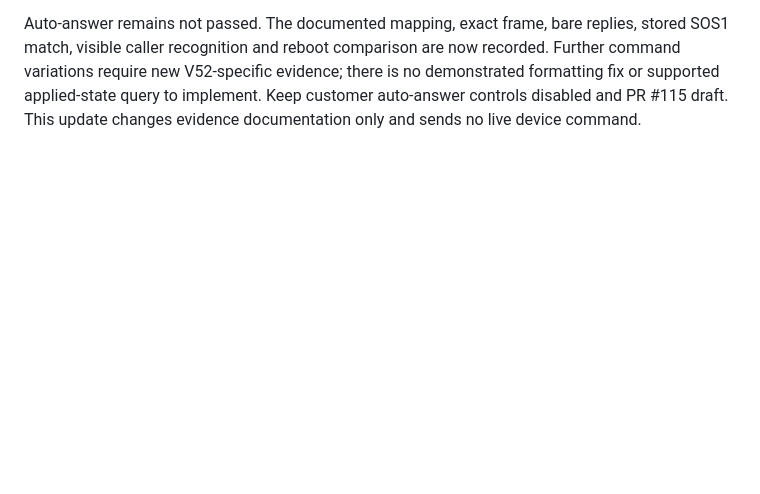
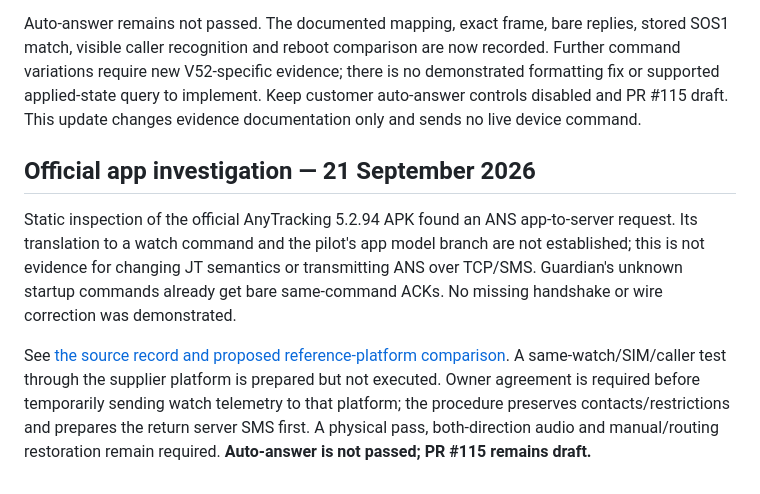
Before and after one commit to vikrav14/guardian, a Markdown page: docs/GUARDIAN_V52_REAL_DEVICE_ACCEPTANCE.md, the part around the change. GitHub-like rendering; blank space fills up the shorter version.

```diff
--- a/docs/GUARDIAN_V52_REAL_DEVICE_ACCEPTANCE.md
+++ b/docs/GUARDIAN_V52_REAL_DEVICE_ACCEPTANCE.md
@@ -1200,3 +1200,18 @@ recorded. Further command variations require new V52-specific evidence; there
 is no demonstrated formatting fix or supported applied-state query to implement.
 Keep customer auto-answer controls disabled and PR #115 draft. This update
 changes evidence documentation only and sends no live device command.
+
+## Official app investigation — 21 September 2026
+
+Static inspection of the official AnyTracking 5.2.94 APK found an ANS
+app-to-server request. Its translation to a watch command and the pilot's app
+model branch are not established; this is not evidence for changing JT semantics
+or transmitting ANS over TCP/SMS. Guardian's unknown startup commands already get
+bare same-command ACKs. No missing handshake or wire correction was demonstrated.
+
+See [the source record and proposed reference-platform comparison](services/watch-answer-reference-comparison.md).
+A same-watch/SIM/caller test through the supplier platform is prepared but not
+executed. Owner agreement is required before temporarily sending watch telemetry
+to that platform; the procedure preserves contacts/restrictions and prepares the
+return server SMS first. A physical pass, both-direction audio and manual/routing
+restoration remain required. **Auto-answer is not passed; PR #115 remains draft.**
```
Also changed, not shown: docs/services/watch-answer-reference-comparison.md (added, +137 -0 lines), docs/services/watch-modes.md (+19 -0 lines).
